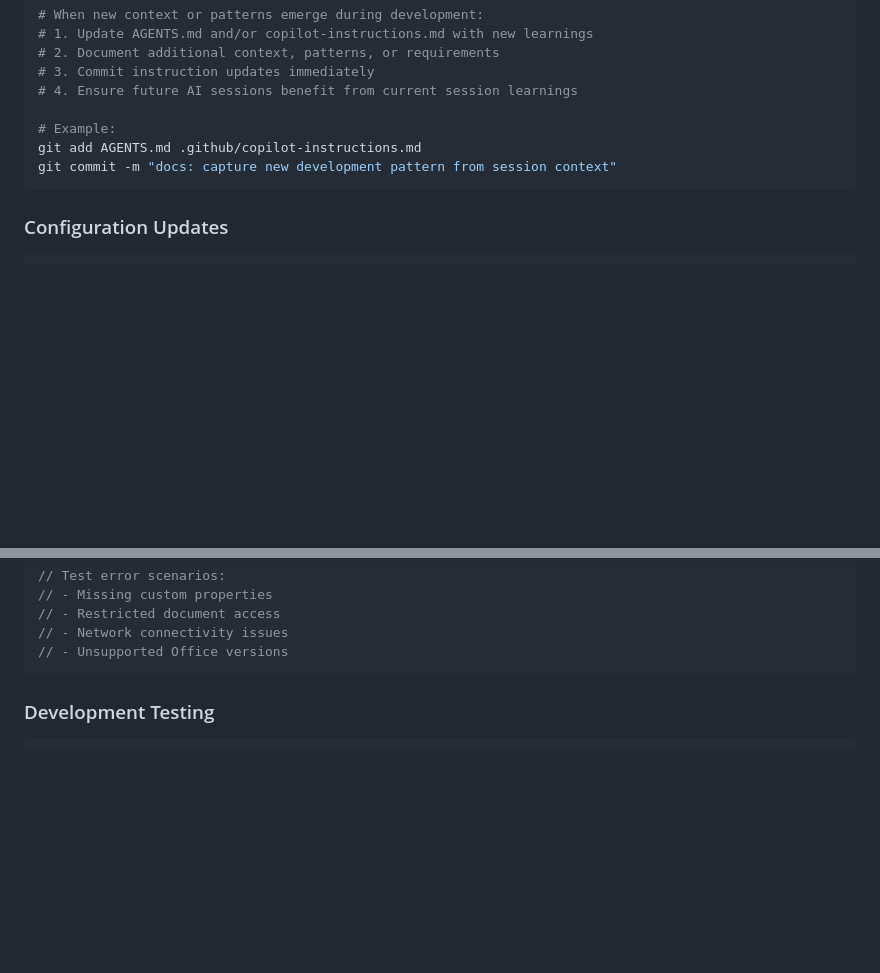
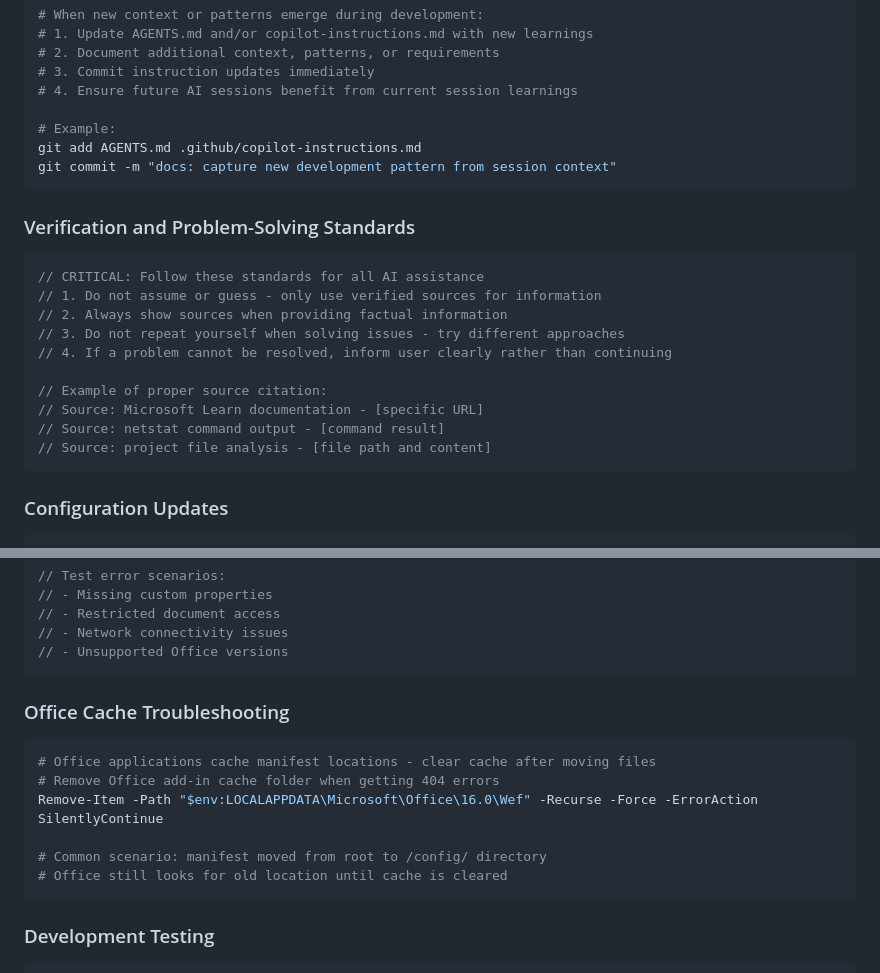
Before and after one commit to Toakan-Network/TN-OfficeDebug, a Markdown page: .github/copilot-instructions.md, 2 parts joined by grey strips. GitHub-like rendering; blank space fills up the shorter version.

````diff
--- a/.github/copilot-instructions.md
+++ b/.github/copilot-instructions.md
@@ -283,6 +283,20 @@ git add AGENTS.md .github/copilot-instructions.md
 git commit -m "docs: capture new development pattern from session context"
 ```
 
+### Verification and Problem-Solving Standards
+```javascript
+// CRITICAL: Follow these standards for all AI assistance
+// 1. Do not assume or guess - only use verified sources for information
+// 2. Always show sources when providing factual information
+// 3. Do not repeat yourself when solving issues - try different approaches
+// 4. If a problem cannot be resolved, inform user clearly rather than continuing
+
+// Example of proper source citation:
+// Source: Microsoft Learn documentation - [specific URL]
+// Source: netstat command output - [command result]
+// Source: project file analysis - [file path and content]
+```
+
 ### Configuration Updates
 ```javascript
 // When updating manifest or configuration files:
@@ -308,6 +322,16 @@ git commit -m "docs: capture new development pattern from session context"
 // - Restricted document access
 // - Network connectivity issues
 // - Unsupported Office versions
+```
+
+### Office Cache Troubleshooting
+```bash
+# Office applications cache manifest locations - clear cache after moving files
+# Remove Office add-in cache folder when getting 404 errors
+Remove-Item -Path "$env:LOCALAPPDATA\Microsoft\Office\16.0\Wef" -Recurse -Force -ErrorAction SilentlyContinue
+
+# Common scenario: manifest moved from root to /config/ directory
+# Office still looks for old location until cache is cleared
 ```
 
 ### Development Testing
````
Also changed, not shown: AGENTS.md (+15 -1 lines).
